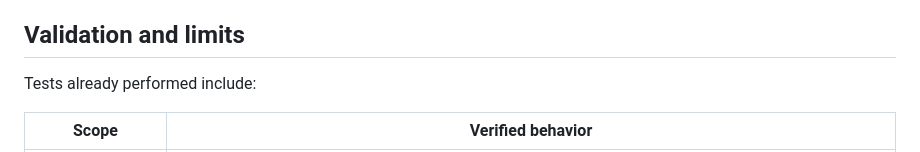
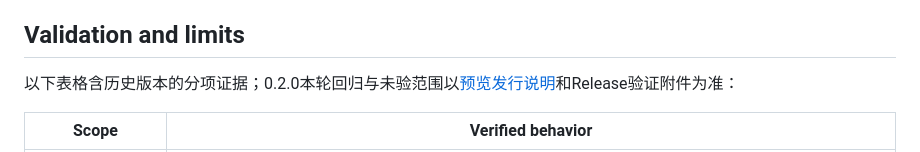
Before and after one commit to dososo/ntfs-writeflow, a Markdown page: README.en.md, the part around the change. Rendered like a GitHub page.

```diff
--- a/README.en.md
+++ b/README.en.md
@@ -101,7 +101,7 @@ See [installation and removal](发布/安装与卸载.md) for the full procedure
 
 ## Validation and limits
 
-Tests already performed include:
+以下表格含历史版本的分项证据；0.2.0本轮回归与未验范围以[预览发行说明](发布/0.2.0预览发行说明.md)和Release验证附件为准：
 
 | Scope | Verified behavior |
 | --- | --- |
```
Also changed, not shown: 发布/安装与卸载.md (+2 -2 lines), 发布/已知问题与发布门禁.md (+6 -6 lines).
